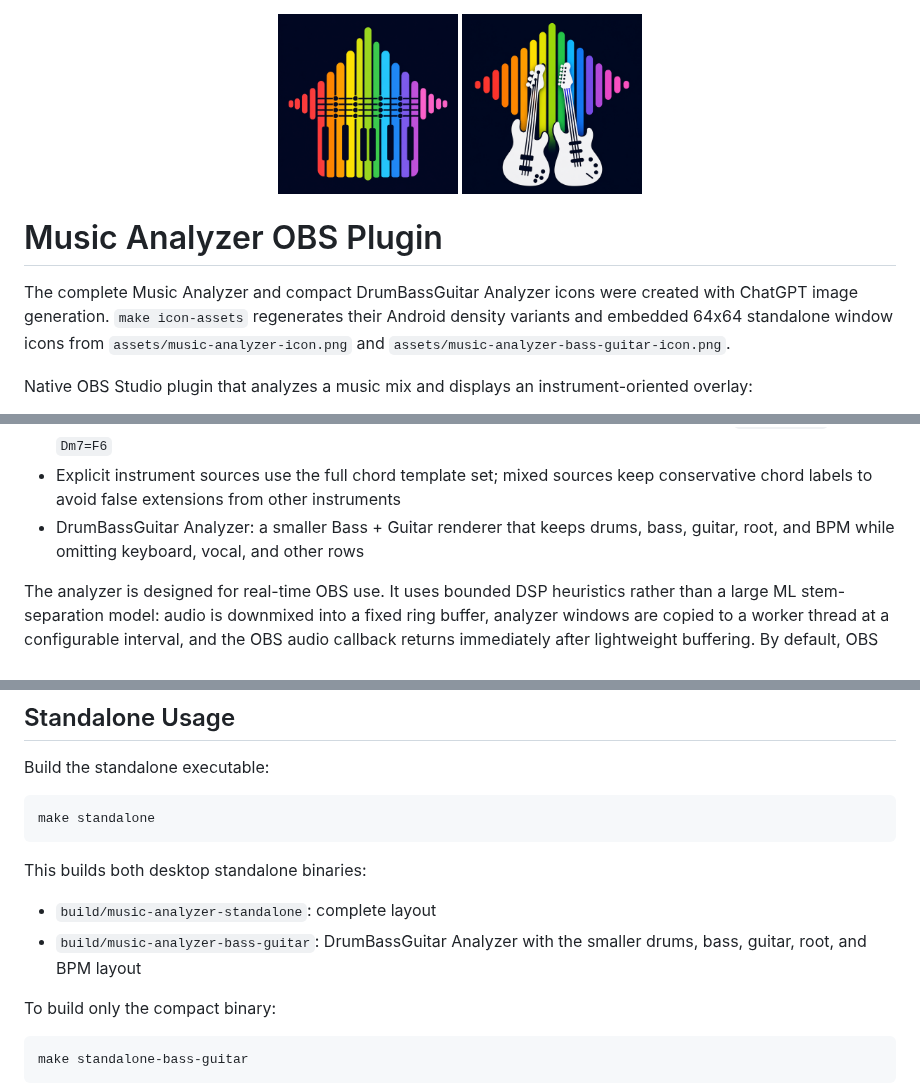
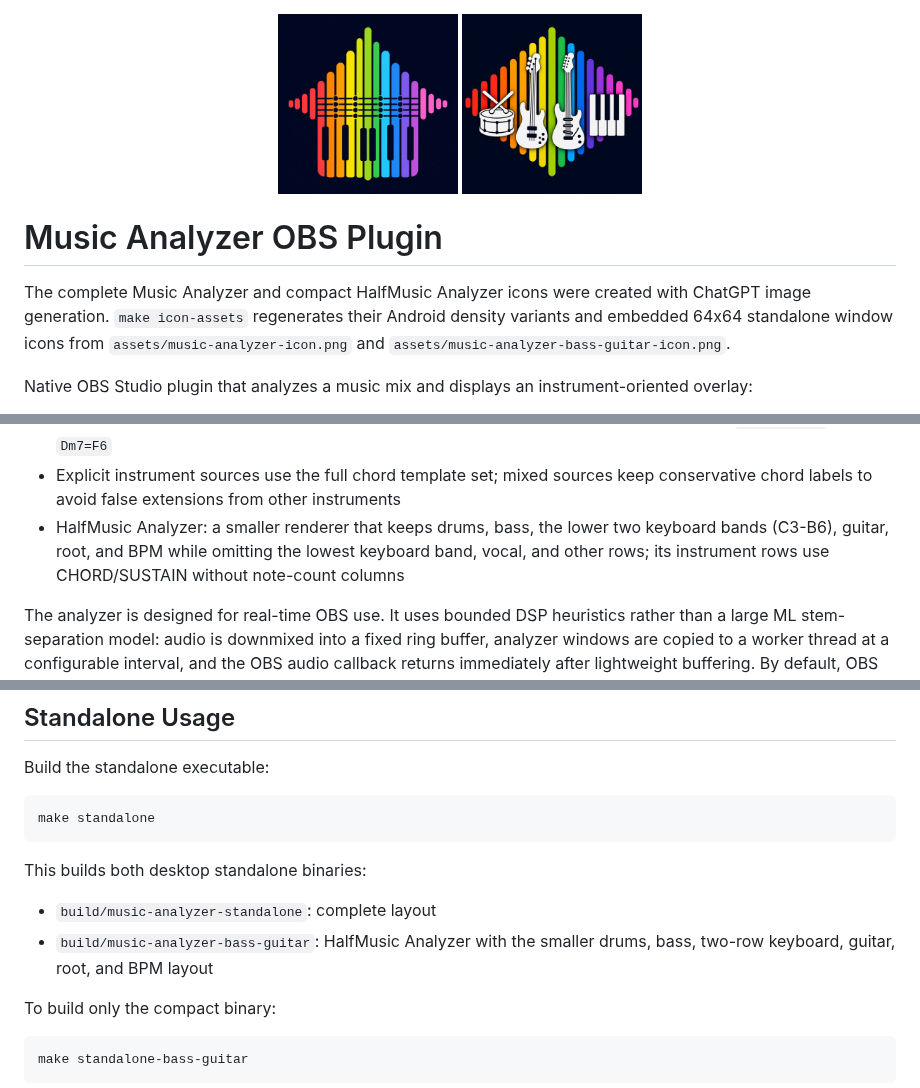
Before and after one commit to kokizzu/music_analyzer_obs_plugin, a Markdown page: README.md, 3 parts joined by grey strips. Drawn GitHub-style; pictures changed too: assets/music-analyzer-bass-guitar-icon.png.

Commit message:
Turn compact app into HalfMusic Analyzer

```diff
--- a/README.md
+++ b/README.md
@@ -5,7 +5,7 @@
 
 # Music Analyzer OBS Plugin
 
-The complete Music Analyzer and compact DrumBassGuitar Analyzer icons were created with ChatGPT image generation. `make icon-assets` regenerates their Android density variants and embedded 64x64 standalone window icons from `assets/music-analyzer-icon.png` and `assets/music-analyzer-bass-guitar-icon.png`.
+The complete Music Analyzer and compact HalfMusic Analyzer icons were created with ChatGPT image generation. `make icon-assets` regenerates their Android density variants and embedded 64x64 standalone window icons from `assets/music-analyzer-icon.png` and `assets/music-analyzer-bass-guitar-icon.png`.
 
 Native OBS Studio plugin that analyzes a music mix and displays an instrument-oriented overlay:
 
@@ -30,7 +30,7 @@ Native OBS Studio plugin that analyzes a music mix and displays an instrument-or
 - Chords: compact major, minor, lowercase power-chord `pow`, sus2, sus4, diminished, augmented, 6, minor 6, dominant 7, major 7, minor 7, diminished 7, half-diminished, add9, 9, major 9, and minor 9 labels such as `C`, `Dm`, `Cpow`, `Cdim`, `Caug`, `C6`, `Dm6`, `G7`, `Cmaj7`, `Dm7`, `Cdim7`, `Bm7b5`, `Cadd9`, `G9`, `Cmaj9`, and `Dm9`
 - Equivalent chord names for the same detected pitch classes are shown together, such as `Csus2=Gsus4` or `Dm7=F6`
 - Explicit instrument sources use the full chord template set; mixed sources keep conservative chord labels to avoid false extensions from other instruments
-- DrumBassGuitar Analyzer: a smaller Bass + Guitar renderer that keeps drums, bass, guitar, root, and BPM while omitting keyboard, vocal, and other rows
+- HalfMusic Analyzer: a smaller renderer that keeps drums, bass, the lower two keyboard bands (C3-B6), guitar, root, and BPM while omitting the lowest keyboard band, vocal, and other rows; its instrument rows use CHORD/SUSTAIN without note-count columns
 
 The analyzer is designed for real-time OBS use. It uses bounded DSP heuristics rather than a large ML stem-separation model: audio is downmixed into a fixed ring buffer, analyzer windows are copied to a worker thread at a configurable interval, and the OBS audio callback returns immediately after lightweight buffering. By default, OBS and standalone analyze a rolling 100 ms audio window every 50 ms. The old 4096-sample window is still available as a legacy option. The overlay source renders a single reusable RGBA texture.
 
@@ -94,7 +94,7 @@ make standalone
 This builds both desktop standalone binaries:
 
 - `build/music-analyzer-standalone`: complete layout
-- `build/music-analyzer-bass-guitar`: DrumBassGuitar Analyzer with the smaller drums, bass, guitar, root, and BPM layout
+- `build/music-analyzer-bass-guitar`: HalfMusic Analyzer with the smaller drums, bass, two-row keyboard, guitar, root, and BPM layout
 
 To build only the compact binary:
 
```
Also changed, not shown: other parts of README.md (+2 -2 lines), 11 other files.
